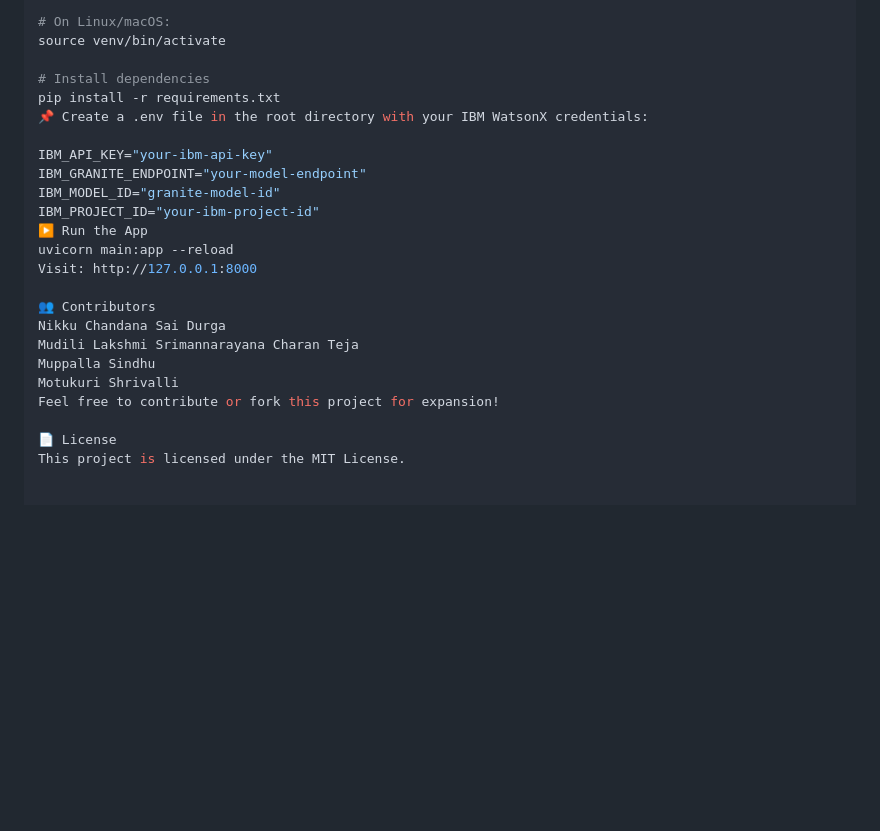
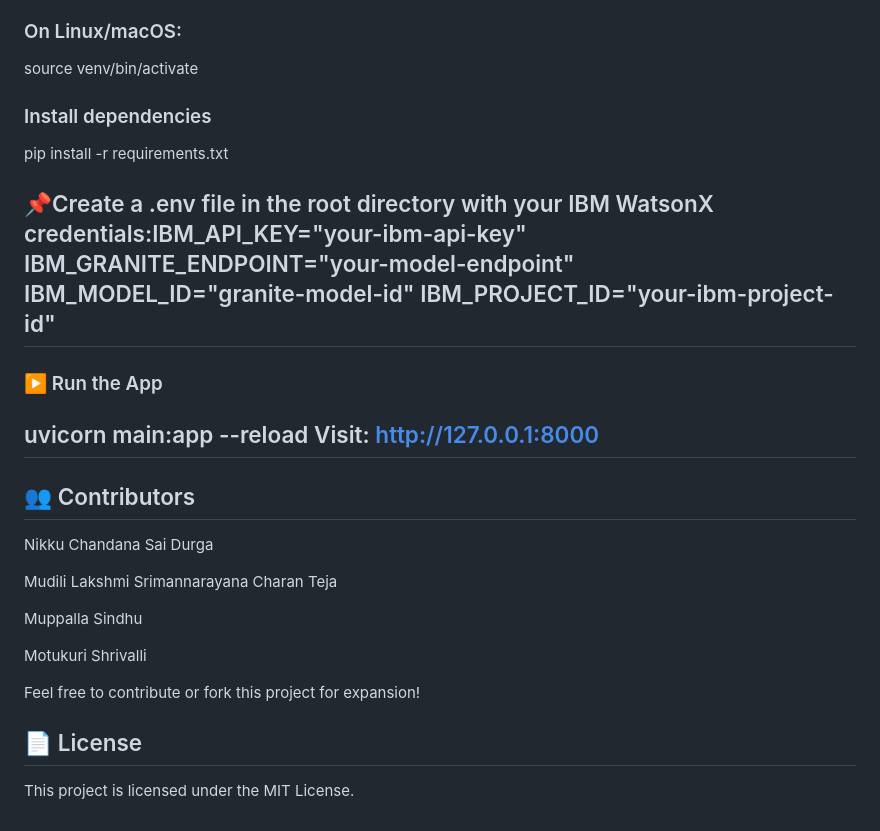
Before and after one commit to Muppalla-Sindhu/HealthAI-Intelligent-Health-Care-Using-IBM-Granite, a Markdown page: README.md, the part around the change printed below. Drawn GitHub-style; blank space fills up the shorter version.

```diff
--- a/README.md
+++ b/README.md
@@ -70,26 +92,31 @@ python -m venv venv
 venv\Scripts\activate
 
-# On Linux/macOS:
+### On Linux/macOS:
 source venv/bin/activate
 
-# Install dependencies
+### Install dependencies
 pip install -r requirements.txt
-📌 Create a .env file in the root directory with your IBM WatsonX credentials:
 
-IBM_API_KEY="your-ibm-api-key"
+📌Create a .env file in the root directory with your IBM WatsonX credentials:IBM_API_KEY="your-ibm-api-key"
 IBM_GRANITE_ENDPOINT="your-model-endpoint"
 IBM_MODEL_ID="granite-model-id"
 IBM_PROJECT_ID="your-ibm-project-id"
-▶️ Run the App
+---
+
+### ▶️ Run the App
 uvicorn main:app --reload
 Visit: http://127.0.0.1:8000
+---
+## 👥 Contributors
+Nikku Chandana Sai Durga
 
-👥 Contributors
-Nikku Chandana Sai Durga
 Mudili Lakshmi Srimannarayana Charan Teja
+
 Muppalla Sindhu
+
 Motukuri Shrivalli
+
 Feel free to contribute or fork this project for expansion!
 
-📄 License
+## 📄 License
 This project is licensed under the MIT License.
```
Also changed, not shown: other parts of README.md (+63 -41 lines).
